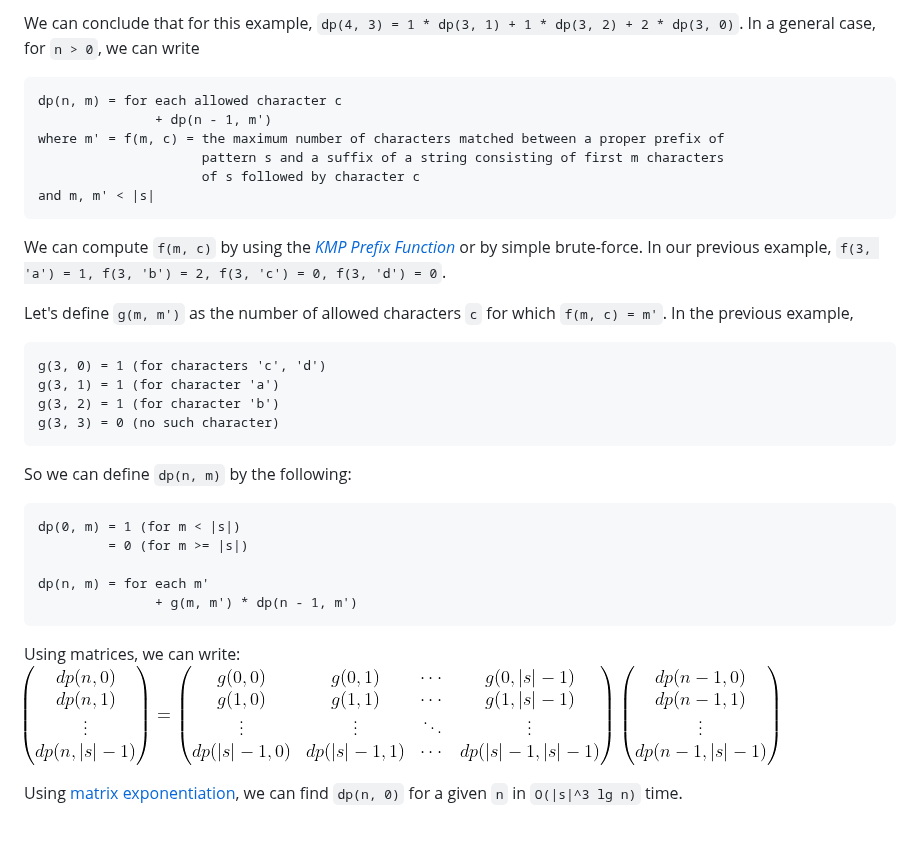
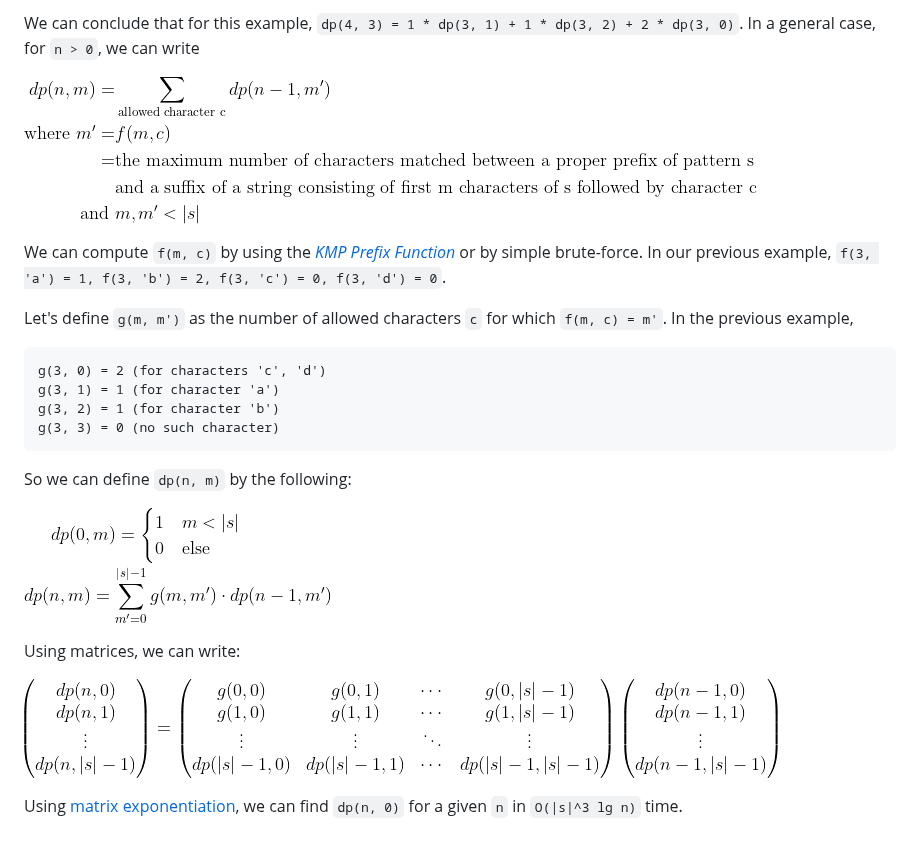
Before and after one commit to lightoj-dev/problem-tutorials, a Markdown page: 1268/en.md, the part around the change. Rendered like a GitHub page; pictures changed too: 1268/dp-def-2.png (added), 1268/dp-def.png (added), 1268/mat-def.gif (deleted).

Commit message:
Fixed typos, added definitions in latex

````diff
--- a/1268/en.md
+++ b/1268/en.md
@@ -35,14 +35,8 @@ Clearly none does. Thus `m = 0` for this case. Refers to `dp(3, 0)` and `_ _ _`.
 So, this produces `dp(3, 0)` similar to `_ _ _`.
 
 We can conclude that for this example, `dp(4, 3) = 1 * dp(3, 1) + 1 * dp(3, 2) + 2 * dp(3, 0)`. In a general case, for `n > 0`, we can write
-```
-dp(n, m) = for each allowed character c
-               + dp(n - 1, m')
-where m' = f(m, c) = the maximum number of characters matched between a proper prefix of
-                     pattern s and a suffix of a string consisting of first m characters
-                     of s followed by character c
-and m, m' < |s|
-```
+
+![dp-def](dp-def.png)
 
 We can compute `f(m, c)` by using the [_KMP Prefix Function_](https://cp-algorithms.com/string/prefix-function.html) or by simple brute-force.
 In our previous example, `f(3, 'a') = 1, f(3, 'b') = 2, f(3, 'c') = 0, f(3, 'd') = 0`.
@@ -50,22 +44,18 @@ In our previous example, `f(3, 'a') = 1, f(3, 'b') = 2, f(3, 'c') = 0, f(3, 'd')
 Let's define `g(m, m')` as the number of allowed characters `c` for which `f(m, c) = m'`.
 In the previous example,
 ```
-g(3, 0) = 1 (for characters 'c', 'd')
+g(3, 0) = 2 (for characters 'c', 'd')
 g(3, 1) = 1 (for character 'a')
 g(3, 2) = 1 (for character 'b')
 g(3, 3) = 0 (no such character)
 ```
 
 So we can define `dp(n, m)` by the following:
-```
-dp(0, m) = 1 (for m < |s|)
-         = 0 (for m >= |s|)
 
-dp(n, m) = for each m'
-               + g(m, m') * dp(n - 1, m')
-```
+![dp-def-2](dp-def-2.png)
 
 Using matrices, we can write:
-![dp-def-mat](mat-def.gif)
+
+![dp-def-mat](mat-def.png)
 
 Using [matrix exponentiation](http://www.progkriya.org/gyan/matrix-expo.html), we can find `dp(n, 0)` for a given `n` in `O(|s|^3 lg n)` time.
````
